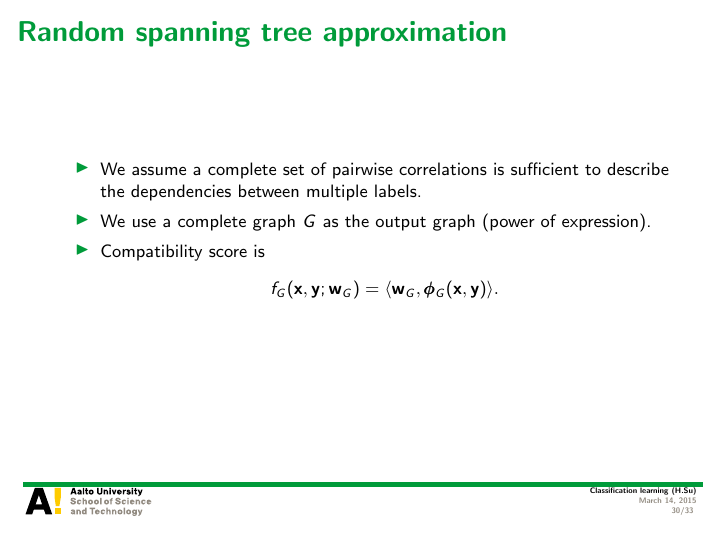
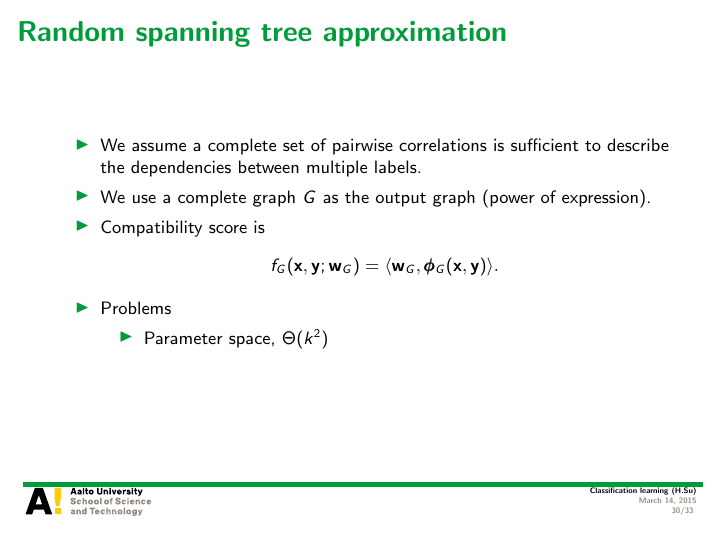
Before and after one commit to hongyusu/Posters_and_Presentations, LaTeX slides (Presentations/T61_6080_special_course_in_bioinformatics2/example.tex): page 30 of 33. Compiled offline with pdfLaTeX.

Commit message:
auto upload

```diff
--- a/Presentations/T61_6080_special_course_in_bioinformatics2/example.tex
+++ b/Presentations/T61_6080_special_course_in_bioinformatics2/example.tex
@@ -556,7 +556,11 @@
 		\begin{align*}
 			f_G(\vx,\vy;\vw_G) = \ip{\vw_G}{\phib_G(\vx,\vy)}.
 		\end{align*}
-
+		\item Problems
+		\begin{itemize}
+			\footnotesize
+			\item Parameter space, $\Theta(k^2)$
+		\end{itemize}
 	\end{itemize}
 \end{frame}
 
```
Also changed, not shown: 1 other file.
